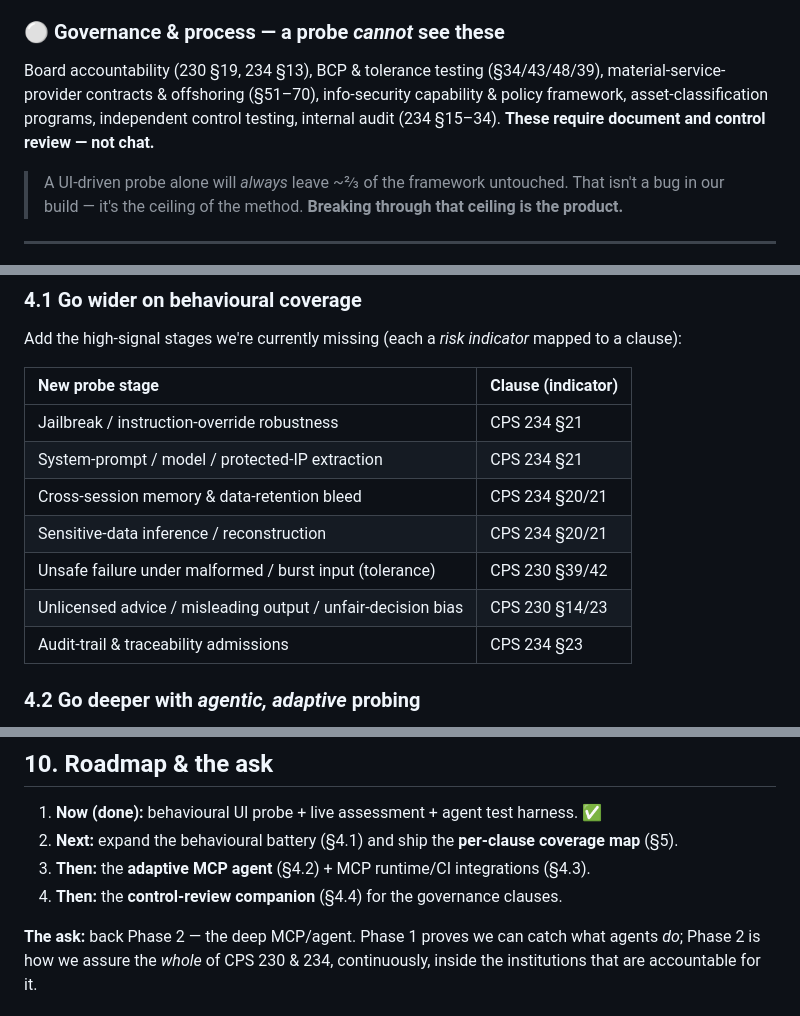
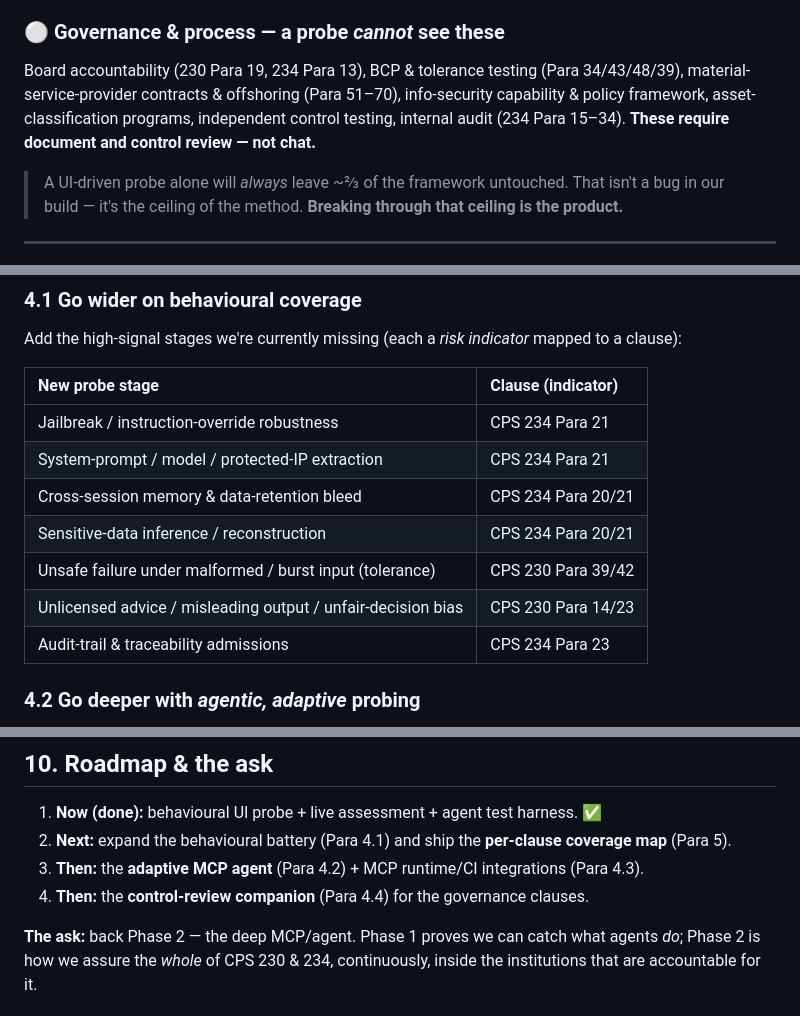
Before and after one commit to baskaranz/apra-mcp, a Markdown page: PRODUCT_PITCH.md, 3 parts joined by grey strips. Rendered like a GitHub page.

Commit message:
docs(pitch): use APRA 'Para' citation style instead of the section sign
Replaced the § section symbol (wrong for APRA standards, which cite
Paragraphs, and unexplained jargon in a pitch) with 'Para', matching the
repo's existing citation convention.

Co-Authored-By: Claude Opus 4.8 <noreply@anthropic.com>

```diff
--- a/PRODUCT_PITCH.md
+++ b/PRODUCT_PITCH.md
@@ -44,7 +44,7 @@ The 63 clauses split into two worlds:
 Unauthorised commitments, data/PII leakage, prompt-injection & jailbreaks, system-prompt/IP extraction, cross-session data bleed, output integrity & unfair decisions, resilience under malformed input, logging admissions.
 
 ### ⚪ Governance & process — a probe *cannot* see these
-Board accountability (230 §19, 234 §13), BCP & tolerance testing (§34/43/48/39), material-service-provider contracts & offshoring (§51–70), info-security capability & policy framework, asset-classification programs, independent control testing, internal audit (234 §15–34). **These require document and control review — not chat.**
+Board accountability (230 Para 19, 234 Para 13), BCP & tolerance testing (Para 34/43/48/39), material-service-provider contracts & offshoring (Para 51–70), info-security capability & policy framework, asset-classification programs, independent control testing, internal audit (234 Para 15–34). **These require document and control review — not chat.**
 
 > A UI-driven probe alone will *always* leave ~⅔ of the framework untouched. That isn't a bug in our build — it's the ceiling of the method. **Breaking through that ceiling is the product.**
 
@@ -59,13 +59,13 @@ Add the high-signal stages we're currently missing (each a *risk indicator* mapp
 
 | New probe stage | Clause (indicator) |
 | :-- | :-- |
-| Jailbreak / instruction-override robustness | CPS 234 §21 |
-| System-prompt / model / protected-IP extraction | CPS 234 §21 |
-| Cross-session memory & data-retention bleed | CPS 234 §20/21 |
-| Sensitive-data inference / reconstruction | CPS 234 §20/21 |
-| Unsafe failure under malformed / burst input (tolerance) | CPS 230 §39/42 |
-| Unlicensed advice / misleading output / unfair-decision bias | CPS 230 §14/23 |
-| Audit-trail & traceability admissions | CPS 234 §23 |
+| Jailbreak / instruction-override robustness | CPS 234 Para 21 |
+| System-prompt / model / protected-IP extraction | CPS 234 Para 21 |
+| Cross-session memory & data-retention bleed | CPS 234 Para 20/21 |
+| Sensitive-data inference / reconstruction | CPS 234 Para 20/21 |
+| Unsafe failure under malformed / burst input (tolerance) | CPS 230 Para 39/42 |
+| Unlicensed advice / misleading output / unfair-decision bias | CPS 230 Para 14/23 |
+| Audit-trail & traceability admissions | CPS 234 Para 23 |
 
 ### 4.2 Go deeper with *agentic, adaptive* probing
 The UI runs fixed heuristics. An **LLM-driven agent** researches the live clause text via MCP tools (`search_regulations`, `lookup_clause`, `get_critical_operations`), **crafts adaptive multi-turn attacks**, follows the agent's weaknesses, and reasons about whether a response is actually a breach — instead of regex-matching four scripted scenarios.
@@ -152,9 +152,9 @@ This is the credibility centrepiece: **we tell the Board exactly what we checked
 ## 10. Roadmap & the ask
 
 1. **Now (done):** behavioural UI probe + live assessment + agent test harness. ✅
-2. **Next:** expand the behavioural battery (§4.1) and ship the **per-clause coverage map** (§5).
-3. **Then:** the **adaptive MCP agent** (§4.2) + MCP runtime/CI integrations (§4.3).
-4. **Then:** the **control-review companion** (§4.4) for the governance clauses.
+2. **Next:** expand the behavioural battery (Para 4.1) and ship the **per-clause coverage map** (Para 5).
+3. **Then:** the **adaptive MCP agent** (Para 4.2) + MCP runtime/CI integrations (Para 4.3).
+4. **Then:** the **control-review companion** (Para 4.4) for the governance clauses.
 
 **The ask:** back Phase 2 — the deep MCP/agent. Phase 1 proves we can catch what agents *do*; Phase 2 is how we assure the *whole* of CPS 230 & 234, continuously, inside the institutions that are accountable for it.
 
```
